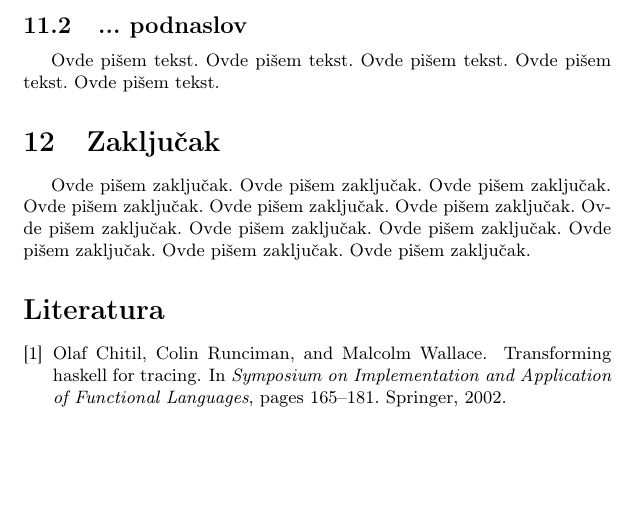
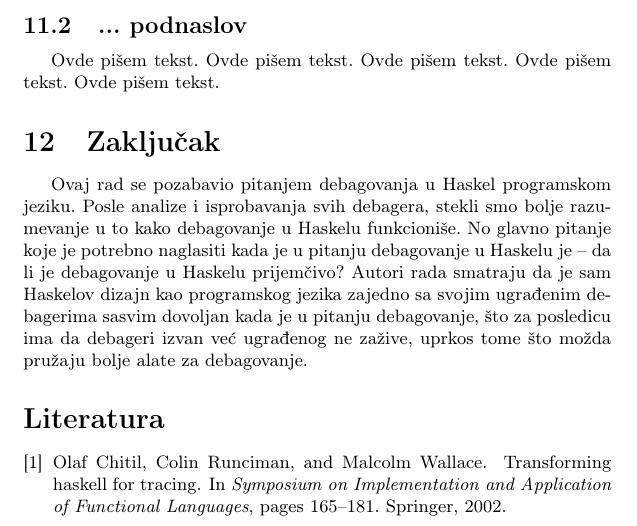
Before and after one commit to Vbatocanin/matf_msnr20, a LaTeX document (6_DebagovanjeHaskellPrograma_Batoćanin_Stefanović_Lezaja_Jovanović.tex): part of page 14 of 15, cut so that both start at the same text, the shorter picture padded with empty space. Compiled offline with pdfLaTeX.

Commit message:
Add conclusion to the paper

```diff
--- a/6_DebagovanjeHaskellPrograma_Batoćanin_Stefanović_Lezaja_Jovanović.tex
+++ b/6_DebagovanjeHaskellPrograma_Batoćanin_Stefanović_Lezaja_Jovanović.tex
@@ -646,19 +646,8 @@ Ovde pišem tekst.
 
 \section{Zaključak}
 \label{sec:zakljucak}
-
-Ovde pišem zaključak.
-Ovde pišem zaključak.
-Ovde pišem zaključak.
-Ovde pišem zaključak.
-Ovde pišem zaključak.
-Ovde pišem zaključak.
-Ovde pišem zaključak.
-Ovde pišem zaključak.
-Ovde pišem zaključak.
-Ovde pišem zaključak.
-Ovde pišem zaključak.
-Ovde pišem zaključak.
+Ovaj rad se pozabavio pitanjem debagovanja u Haskel programskom jeziku. Posle analize i isprobavanja svih debagera, stekli smo bolje razumevanje u to kako debagovanje u Haskelu funkcioniše.
+No glavno pitanje koje je potrebno naglasiti kada je u pitanju debagovanje u Haskelu je -- da li je debagovanje u Haskelu prijemčivo? Autori rada smatraju da je sam Haskelov dizajn kao programskog jezika zajedno sa svojim ugrađenim debagerima sasvim dovoljan kada je u pitanju debagovanje, što za posledicu ima da debageri izvan već ugrađenog ne zažive, uprkos tome što možda pružaju bolje alate za debagovanje.
 
 
 \addcontentsline{toc}{section}{Literatura}
```
Also changed, not shown: 6_DebagovanjeHaskellPrograma_Batoćanin_Stefanović_Lezaja_Jovanović.pdf.
